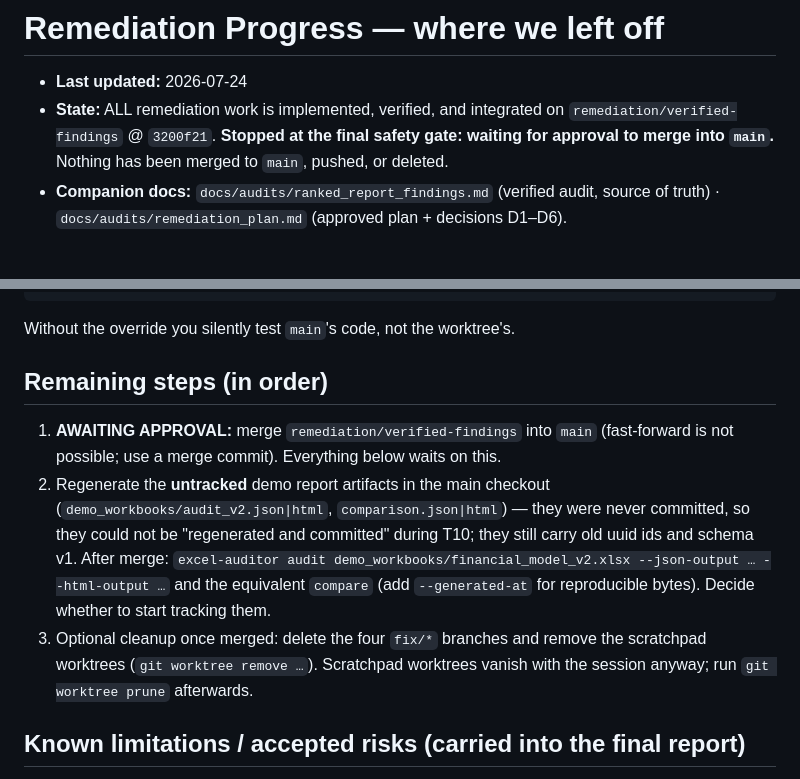
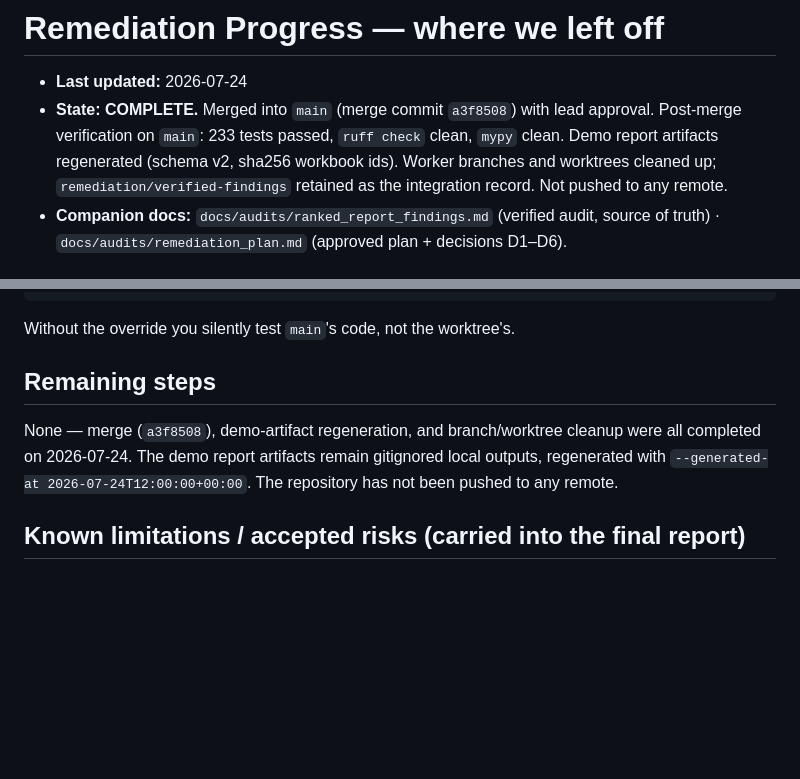
Before and after one commit to Zoreo/excel_audit, a Markdown page: docs/audits/remediation_progress.md, 2 parts joined by grey strips. GitHub-like rendering; blank space fills up the shorter version.

Commit message:
docs: mark remediation merged and closed out
Co-Authored-By: Claude Fable 5 <noreply@anthropic.com>

```diff
--- a/docs/audits/remediation_progress.md
+++ b/docs/audits/remediation_progress.md
@@ -1,10 +1,12 @@
 # Remediation Progress — where we left off
 
 - **Last updated:** 2026-07-24
-- **State:** ALL remediation work is implemented, verified, and integrated on
-  `remediation/verified-findings` @ `3200f21`. **Stopped at the final safety
-  gate: waiting for approval to merge into `main`.** Nothing has been merged
-  to `main`, pushed, or deleted.
+- **State:** **COMPLETE.** Merged into `main` (merge commit `a3f8508`) with
+  lead approval. Post-merge verification on `main`: 233 tests passed,
+  `ruff check` clean, `mypy` clean. Demo report artifacts regenerated
+  (schema v2, sha256 workbook ids). Worker branches and worktrees cleaned up;
+  `remediation/verified-findings` retained as the integration record. Not
+  pushed to any remote.
 - **Companion docs:** `docs/audits/ranked_report_findings.md` (verified audit,
   source of truth) · `docs/audits/remediation_plan.md` (approved plan +
   decisions D1–D6).
@@ -72,21 +74,12 @@ checkout's `src`**. Running tests inside any worktree MUST override it:
 
 Without the override you silently test `main`'s code, not the worktree's.
 
-## Remaining steps (in order)
+## Remaining steps
 
-1. **AWAITING APPROVAL:** merge `remediation/verified-findings` into `main`
-   (fast-forward is not possible; use a merge commit). Everything below waits
-   on this.
-2. Regenerate the **untracked** demo report artifacts in the main checkout
-   (`demo_workbooks/audit_v2.json|html`, `comparison.json|html`) — they were
-   never committed, so they could not be "regenerated and committed" during
-   T10; they still carry old uuid ids and schema v1. After merge:
-   `excel-auditor audit demo_workbooks/financial_model_v2.xlsx --json-output … --html-output …`
-   and the equivalent `compare` (add `--generated-at` for reproducible bytes).
-   Decide whether to start tracking them.
-3. Optional cleanup once merged: delete the four `fix/*` branches and remove
-   the scratchpad worktrees (`git worktree remove …`). Scratchpad worktrees
-   vanish with the session anyway; run `git worktree prune` afterwards.
+None — merge (`a3f8508`), demo-artifact regeneration, and branch/worktree
+cleanup were all completed on 2026-07-24. The demo report artifacts remain
+gitignored local outputs, regenerated with `--generated-at
+2026-07-24T12:00:00+00:00`. The repository has not been pushed to any remote.
 
 ## Known limitations / accepted risks (carried into the final report)
 
```
